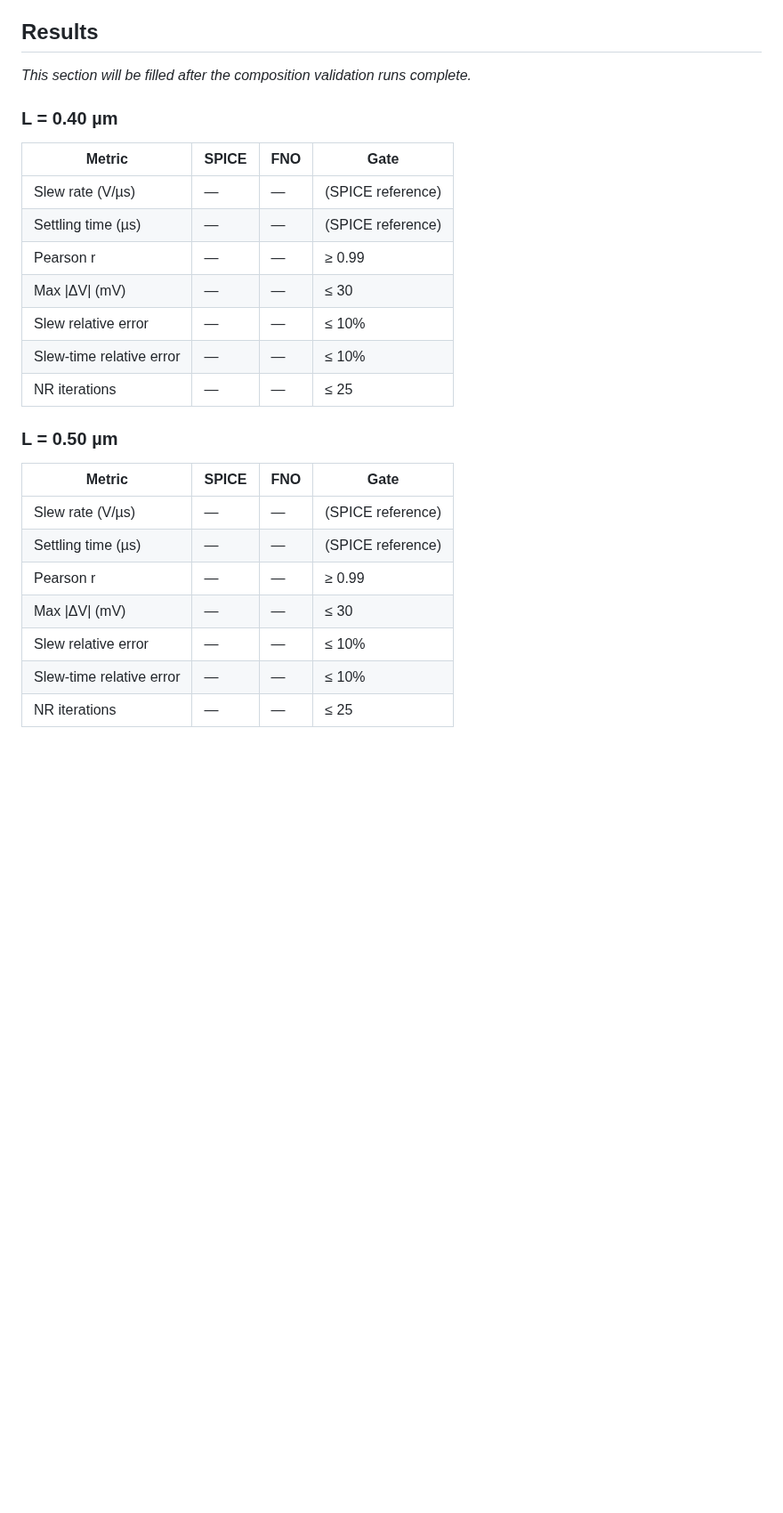
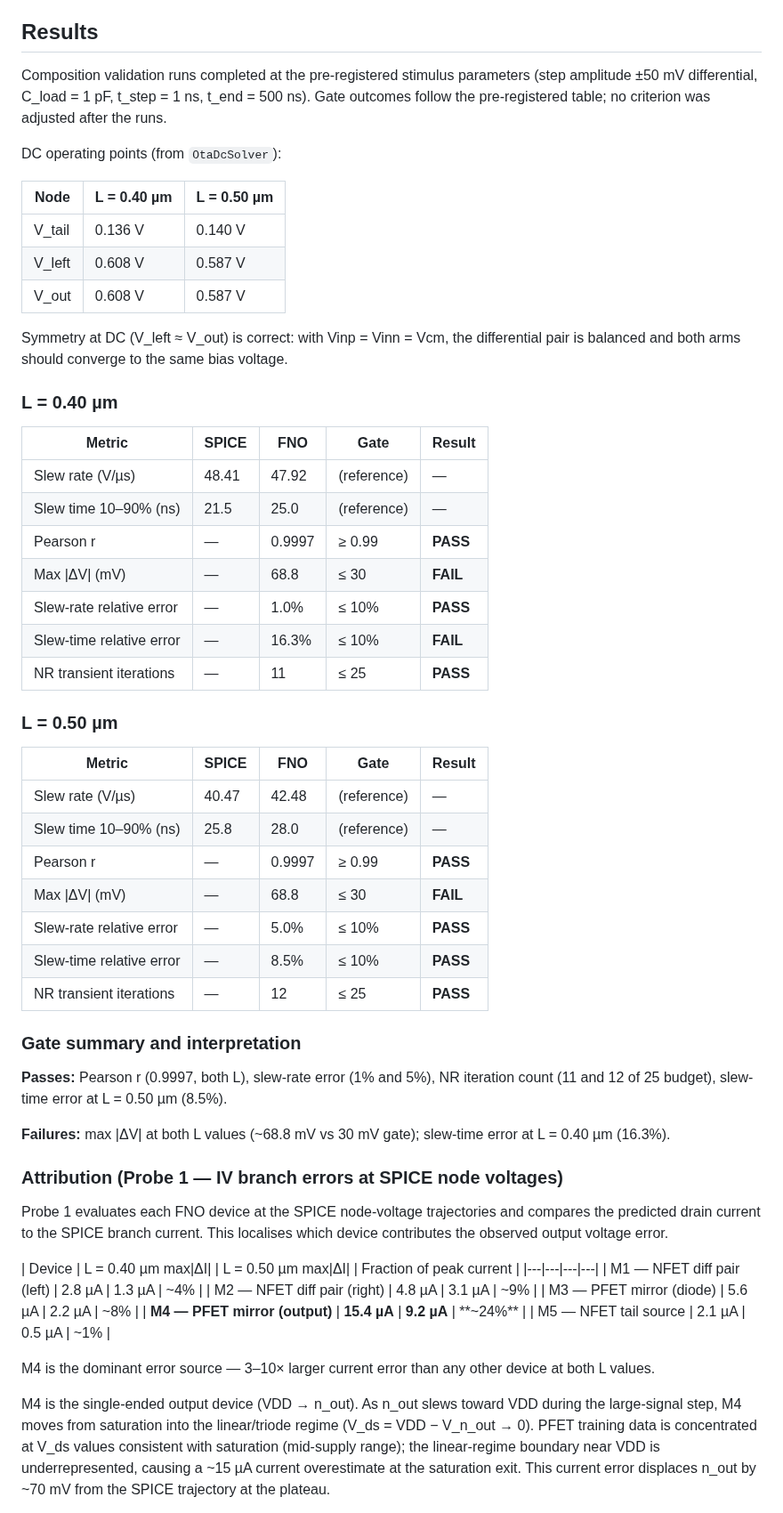
Before and after one commit to a18rhodes/SPINO, a Markdown page: docs/ota_composition.md, the part around one of its changes. Shown at 89% size. Rendered like a GitHub page; blank space fills up the shorter version.

```diff
--- a/docs/ota_composition.md
+++ b/docs/ota_composition.md
@@ -197,28 +211,77 @@ Solver knobs are not retuned retroactively to chase a passing grade.
 
 ## Results
 
-*This section will be filled after the composition validation runs complete.*
+Composition validation runs completed at the pre-registered stimulus parameters
+(step amplitude ±50 mV differential, C_load = 1 pF, t_step = 1 ns, t_end =
+500 ns). Gate outcomes follow the pre-registered table; no criterion was
+adjusted after the runs.
+
+DC operating points (from `OtaDcSolver`):
+
+| Node | L = 0.40 µm | L = 0.50 µm |
+|---|---|---|
+| V_tail | 0.136 V | 0.140 V |
+| V_left | 0.608 V | 0.587 V |
+| V_out  | 0.608 V | 0.587 V |
+
+Symmetry at DC (V_left ≈ V_out) is correct: with Vinp = Vinn = Vcm, the
+differential pair is balanced and both arms should converge to the same bias
+voltage.
 
 ### L = 0.40 µm
 
-| Metric | SPICE | FNO | Gate |
-|---|---|---|---|
-| Slew rate (V/µs) | — | — | (SPICE reference) |
-| Settling time (µs) | — | — | (SPICE reference) |
-| Pearson r | — | — | ≥ 0.99 |
-| Max \|ΔV\| (mV) | — | — | ≤ 30 |
-| Slew relative error | — | — | ≤ 10% |
-| Slew-time relative error | — | — | ≤ 10% |
-| NR iterations | — | — | ≤ 25 |
+| Metric | SPICE | FNO | Gate | Result |
+|---|---|---|---|---|
+| Slew rate (V/µs) | 48.41 | 47.92 | (reference) | — |
+| Slew time 10–90% (ns) | 21.5 | 25.0 | (reference) | — |
+| Pearson r | — | 0.9997 | ≥ 0.99 | **PASS** |
+| Max \|ΔV\| (mV) | — | 68.8 | ≤ 30 | **FAIL** |
+| Slew-rate relative error | — | 1.0% | ≤ 10% | **PASS** |
+| Slew-time relative error | — | 16.3% | ≤ 10% | **FAIL** |
+| NR transient iterations | — | 11 | ≤ 25 | **PASS** |
 
 ### L = 0.50 µm
 
-| Metric | SPICE | FNO | Gate |
+| Metric | SPICE | FNO | Gate | Result |
+|---|---|---|---|---|
+| Slew rate (V/µs) | 40.47 | 42.48 | (reference) | — |
+| Slew time 10–90% (ns) | 25.8 | 28.0 | (reference) | — |
+| Pearson r | — | 0.9997 | ≥ 0.99 | **PASS** |
+| Max \|ΔV\| (mV) | — | 68.8 | ≤ 30 | **FAIL** |
+| Slew-rate relative error | — | 5.0% | ≤ 10% | **PASS** |
+| Slew-time relative error | — | 8.5% | ≤ 10% | **PASS** |
+| NR transient iterations | — | 12 | ≤ 25 | **PASS** |
+
+### Gate summary and interpretation
+
+**Passes:** Pearson r (0.9997, both L), slew-rate error (1% and 5%), NR
+iteration count (11 and 12 of 25 budget), slew-time error at L = 0.50 µm (8.5%).
+
+**Failures:** max |ΔV| at both L values (~68.8 mV vs 30 mV gate); slew-time
+error at L = 0.40 µm (16.3%).
+
+### Attribution (Probe 1 — IV branch errors at SPICE node voltages)
+
+Probe 1 evaluates each FNO device at the SPICE node-voltage trajectories and
+compares the predicted drain current to the SPICE branch current. This localises
+which device contributes the observed output voltage error.
+
+| Device | L = 0.40 µm max|ΔI| | L = 0.50 µm max|ΔI| | Fraction of peak current |
 |---|---|---|---|
-| Slew rate (V/µs) | — | — | (SPICE reference) |
-| Settling time (µs) | — | — | (SPICE reference) |
-| Pearson r | — | — | ≥ 0.99 |
-| Max \|ΔV\| (mV) | — | — | ≤ 30 |
-| Slew relative error | — | — | ≤ 10% |
-| Slew-time relative error | — | — | ≤ 10% |
-| NR iterations | — | — | ≤ 25 |
+| M1 — NFET diff pair (left) | 2.8 µA | 1.3 µA | ~4% |
+| M2 — NFET diff pair (right) | 4.8 µA | 3.1 µA | ~9% |
+| M3 — PFET mirror (diode) | 5.6 µA | 2.2 µA | ~8% |
+| **M4 — PFET mirror (output)** | **15.4 µA** | **9.2 µA** | **~24%** |
+| M5 — NFET tail source | 2.1 µA | 0.5 µA | ~1% |
+
+M4 is the dominant error source — 3–10× larger current error than any other
+device at both L values.
+
+M4 is the single-ended output device (VDD → n_out). As n_out slews toward VDD
+during the large-signal step, M4 moves from saturation into the linear/triode
+regime (V_ds = VDD − V_n_out → 0). PFET training data is concentrated at
+V_ds values consistent with saturation (mid-supply range); the linear-regime
+boundary near VDD is underrepresented, causing a ~15 µA current
+overestimate at the saturation exit. This current error displaces n_out by
+~70 mV from the SPICE trajectory at the plateau.
+
```
Also changed, not shown: other parts of docs/ota_composition.md (+58 -6 lines), docs/ota_5t.md (+27 -14 lines), docs/assets/ota_5t_fno_l040/convergence.png (added), docs/assets/ota_5t_fno_l040/step_response_overlay.png (added), docs/assets/ota_5t_fno_l050/convergence.png (added), docs/assets/ota_5t_fno_l050/step_response_overlay.png (added), 10 other files.
